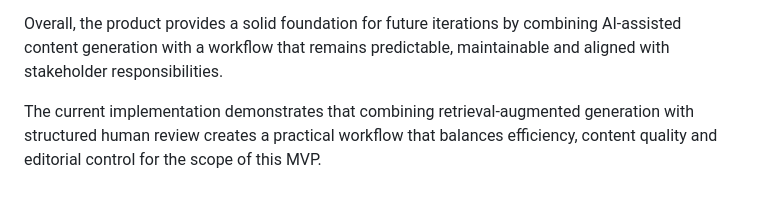
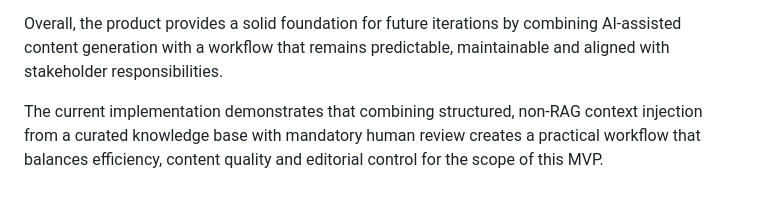
Before and after one commit to np8350-prog/uxai-content-creator, a Markdown page: uniqueness_evidence/stakeholder_analysis.md, the part around the change. GitHub-like rendering.

```diff
--- a/uniqueness_evidence/stakeholder_analysis.md
+++ b/uniqueness_evidence/stakeholder_analysis.md
@@ -194,4 +194,4 @@ The next logical improvement is to reduce the effort required during content rev
 
 Overall, the product provides a solid foundation for future iterations by combining AI-assisted content generation with a workflow that remains predictable, maintainable and aligned with stakeholder responsibilities.
 
-The current implementation demonstrates that combining retrieval-augmented generation with structured human review creates a practical workflow that balances efficiency, content quality and editorial control for the scope of this MVP.
+The current implementation demonstrates that combining structured, non-RAG context injection from a curated knowledge base with mandatory human review creates a practical workflow that balances efficiency, content quality and editorial control for the scope of this MVP.
```
Also changed, not shown: uniqueness_evidence/review_log.md (+16 -0 lines).
